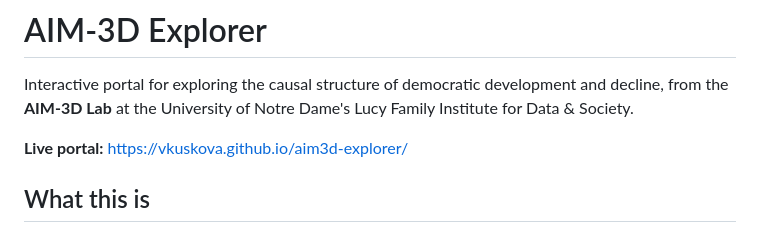
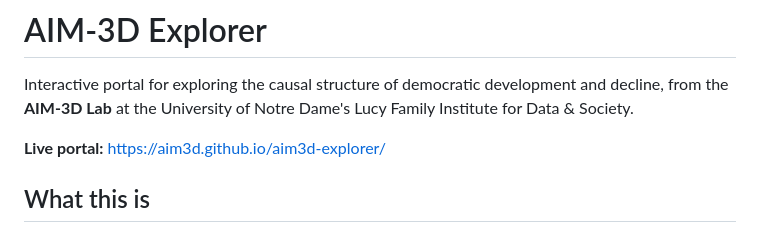
Before and after one commit to vkuskova/aim3d-explorer, a Markdown page: README.md, the part around the change. Drawn GitHub-style.

```diff
--- a/README.md
+++ b/README.md
@@ -2,7 +2,7 @@
 
 Interactive portal for exploring the causal structure of democratic development and decline, from the **AIM-3D Lab** at the University of Notre Dame's Lucy Family Institute for Data & Society.
 
-**Live portal:** https://vkuskova.github.io/aim3d-explorer/
+**Live portal:** https://aim3d.github.io/aim3d-explorer/
 
 ## What this is
 
```
